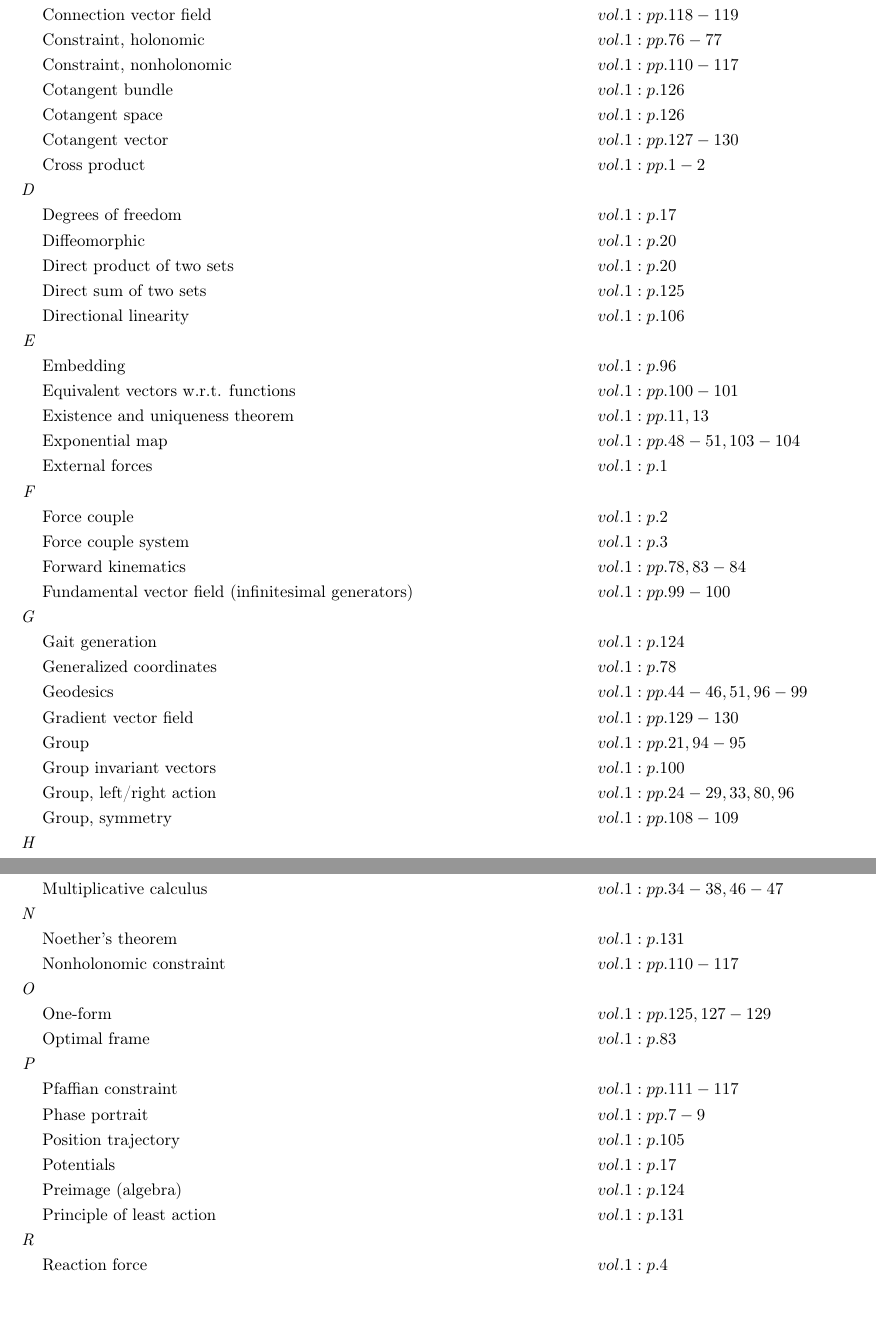
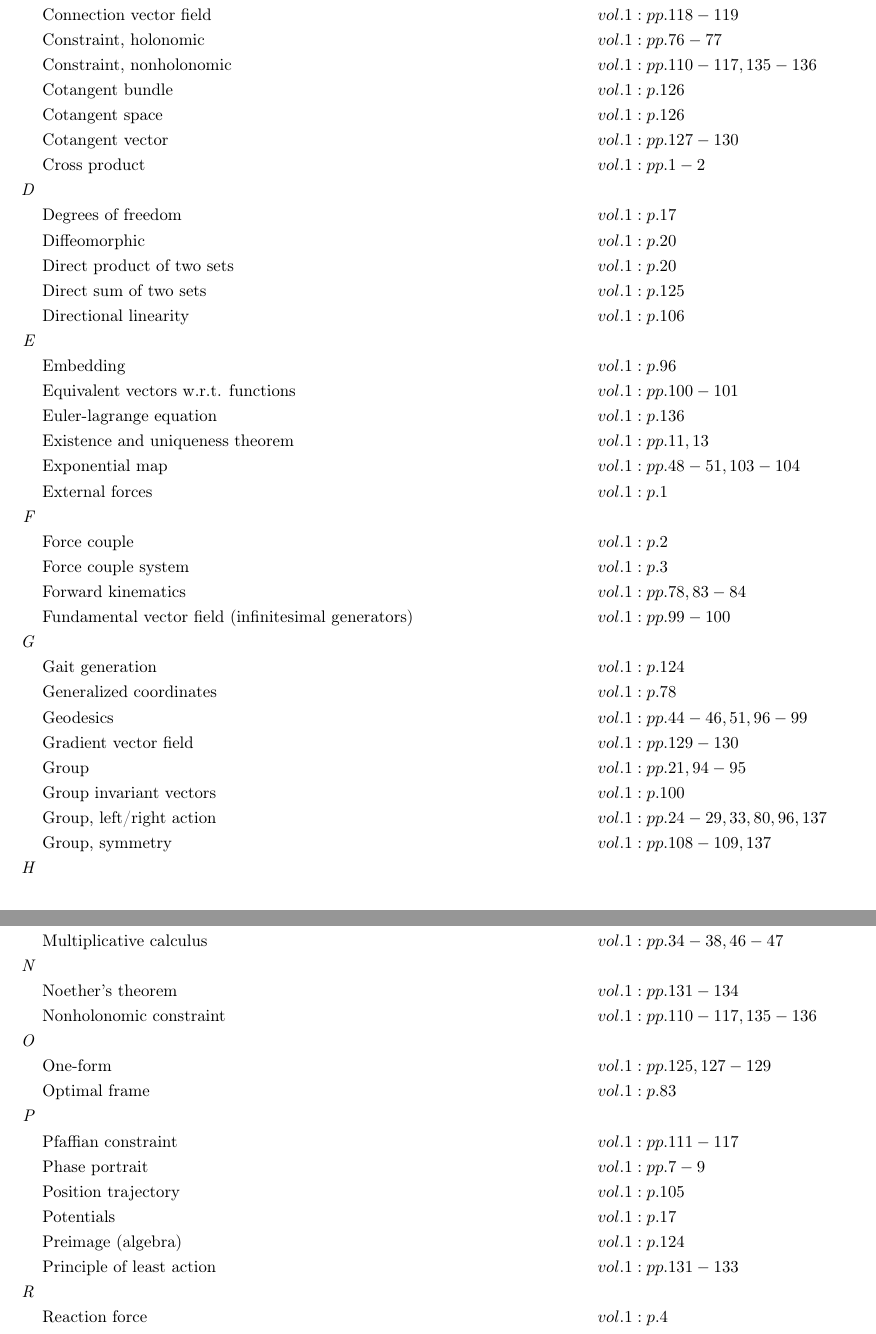
Before and after one commit to danhagen/Journal_Index, a LaTeX document (main.tex): two parts of pages 1 and 2 of 3, joined at a grey line, cut so that both start at the same text, the shorter picture padded with empty space. Compiled offline with pdfLaTeX.

Commit message:
Adding to Index!

```diff
--- a/main.tex
+++ b/main.tex
@@ -18,7 +18,7 @@
 \textit{C\hspace{0.5em}} \\&\text{Centroid of area} \hspace*{10em}&& vol. 1: pp. 4-6\\
 &\text{Connection vector field} \hspace*{10em}&& vol. 1: pp. 118-119\\
 &\text{Constraint, holonomic} \hspace*{10em}&& vol. 1: pp. 76-77\\
-&\text{Constraint, nonholonomic} \hspace*{10em}&& vol. 1: pp. 110-117\\
+&\text{Constraint, nonholonomic} \hspace*{10em}&& vol. 1: pp. 110-117, 135-136\\
 &\text{Cotangent bundle} \hspace*{10em}&& vol. 1: p. 126\\
 &\text{Cotangent space} \hspace*{10em}&& vol. 1: p. 126\\
 &\text{Cotangent vector} \hspace*{10em}&& vol. 1: pp. 127-130\\
@@ -30,6 +30,7 @@
 &\text{Directional linearity} \hspace*{10em}&& vol. 1: p. 106\\
 \textit{E\hspace{0.5em}} \\&\text{Embedding} \hspace*{10em}&& vol. 1: p. 96\\
 &\text{Equivalent vectors w.r.t. functions} \hspace*{10em}&& vol. 1: pp. 100-101\\
+&\text{Euler-lagrange equation} \hspace*{10em}&& vol. 1: p. 136\\
 &\text{Existence and uniqueness theorem} \hspace*{10em}&& vol. 1: pp. 11, 13\\
 &\text{Exponential map} \hspace*{10em}&& vol. 1: pp. 48-51, 103-104\\
 &\text{External forces} \hspace*{10em}&& vol. 1: p. 1\\
@@ -43,8 +44,8 @@
 &\text{Gradient vector field} \hspace*{10em}&& vol. 1: pp. 129-130\\
 &\text{Group} \hspace*{10em}&& vol. 1: pp. 21, 94-95\\
 &\text{Group invariant vectors} \hspace*{10em}&& vol. 1: p. 100\\
-&\text{Group, left/right action} \hspace*{10em}&& vol. 1: pp. 24-29, 33, 80, 96\\
-&\text{Group, symmetry} \hspace*{10em}&& vol. 1: pp. 108-109\\
+&\text{Group, left/right action} \hspace*{10em}&& vol. 1: pp. 24-29, 33, 80, 96, 137\\
+&\text{Group, symmetry} \hspace*{10em}&& vol. 1: pp. 108-109, 137\\
 \textit{H\hspace{0.5em}} \\&\text{Holonomic constraint} \hspace*{10em}&& vol. 1: pp. 76-77\\
 &\text{Homeomorphic} \hspace*{10em}&& vol. 1: p. 19\\
 &\text{Hysteresis} \hspace*{10em}&& vol. 1: pp. 66, 70-71\\
@@ -56,7 +57,7 @@
 &\text{Kinematic locomotion } \hspace*{10em}&& vol. 1: pp. 105-107\\
 \textit{L\hspace{0.5em}} \\&\text{Lie algebra} \hspace*{10em}&& vol. 1: pp. 41, 98-100, 103\\
 &\text{Lie groups} \hspace*{10em}&& vol. 1: pp. 21, 96-99\\
-&\text{Lifted actions} \hspace*{10em}&& vol. 1: pp. 31-42, 52-54, 85\\
+&\text{Lifted actions} \hspace*{10em}&& vol. 1: pp. 31-42, 52-54, 85, 137\\
 &\text{Linearity (mapping)} \hspace*{10em}&& vol. 1: pp. 106-107\\
 &\text{Linearization at a fixed point} \hspace*{10em}&& vol. 1: pp. 10-11\\
 &\text{Local connection} \hspace*{10em}&& vol. 1: pp. 114-117, 120, 122-123, 130\\
@@ -69,8 +70,8 @@
 &\text{Modular addition} \hspace*{10em}&& vol. 1: p. 21\\
 &\text{Monotonic function} \hspace*{10em}&& vol. 1: p. 13\\
 &\text{Multiplicative calculus} \hspace*{10em}&& vol. 1: pp. 34-38, 46-47\\
-\textit{N\hspace{0.5em}} \\&\text{Noether's theorem} \hspace*{10em}&& vol. 1: p. 131\\
-&\text{Nonholonomic constraint} \hspace*{10em}&& vol. 1: pp. 110-117\\
+\textit{N\hspace{0.5em}} \\&\text{Noether's theorem} \hspace*{10em}&& vol. 1: pp. 131-134\\
+&\text{Nonholonomic constraint} \hspace*{10em}&& vol. 1: pp. 110-117, 135-136\\
 \textit{O\hspace{0.5em}} \\&\text{One-form} \hspace*{10em}&& vol. 1: pp. 125, 127-129\\
 &\text{Optimal frame} \hspace*{10em}&& vol. 1: p. 83\\
 \textit{P\hspace{0.5em}} \\&\text{Pfaffian constraint} \hspace*{10em}&& vol. 1: pp. 111-117\\
@@ -78,7 +79,7 @@
 &\text{Position trajectory} \hspace*{10em}&& vol. 1: p. 105\\
 &\text{Potentials} \hspace*{10em}&& vol. 1: p. 17\\
 &\text{Preimage (algebra)} \hspace*{10em}&& vol. 1: p. 124\\
-&\text{Principle of least action} \hspace*{10em}&& vol. 1: p. 131\\
+&\text{Principle of least action} \hspace*{10em}&& vol. 1: pp. 131-133\\
 \textit{R\hspace{0.5em}} \\&\text{Reaction force} \hspace*{10em}&& vol. 1: p. 4\\
 &\text{Rigid body} \hspace*{10em}&& vol. 1: p. 23\\
 &\text{Rigid body, left lifted action} \hspace*{10em}&& vol. 1: pp. 38-41\\
```
Also changed, not shown: main.pdf, 1 other file.
